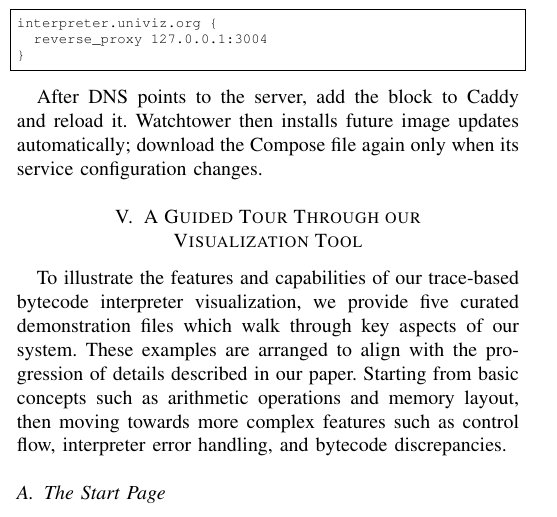
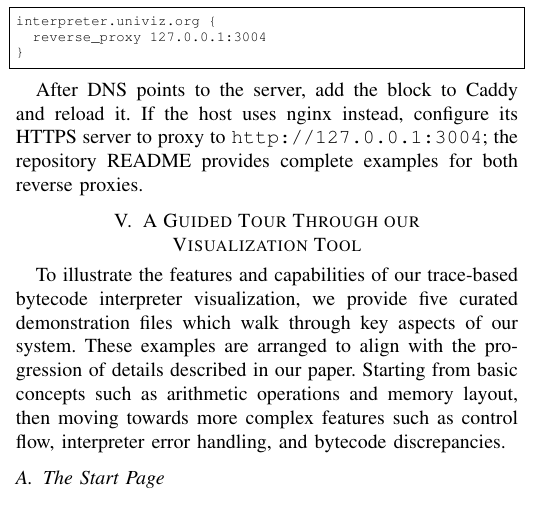
Before and after one commit to SSW-JKU/univiz-interpreterviz, a LaTeX paper (tex/ArtifactDescription.tex): part of one column of page 3 of 6, cut so that both start at the same text. Compiled offline with pdfLaTeX; a missing font is replaced by an installed copy or a similar font; a LaTeX package or settings file that is missing is left out.

Commit message:
Document Caddy and nginx proxy options

```diff
--- a/tex/ArtifactDescription.tex
+++ b/tex/ArtifactDescription.tex
@@ -229,7 +229,7 @@ sudo docker compose up -d --remove-orphans
 sudo docker compose ps
 \end{lstlisting}
 
-The loopback binding prevents direct public access. The included \texttt{Caddyfile.example} lets a host-level Caddy\footnote{Caddy \url{https://caddyserver.com/}} instance provide HTTPS (replace the domain if needed):
+The loopback binding prevents direct public access. Any HTTPS reverse proxy can expose the application. For example, if the host uses Caddy\footnote{Caddy \url{https://caddyserver.com/}}, add the included \texttt{Caddyfile.example} block (replace the domain if needed):
 
 \begin{lstlisting}[language={},numbers=none,basicstyle=\ttfamily\scriptsize]
 interpreter.univiz.org {
@@ -237,7 +237,7 @@ interpreter.univiz.org {
 }
 \end{lstlisting}
 
-After DNS points to the server, add the block to Caddy and reload it. Watchtower then installs future image updates automatically; download the Compose file again only when its service configuration changes.
+After DNS points to the server, add the block to Caddy and reload it. If the host uses nginx instead, configure its HTTPS server to proxy to \texttt{http://127.0.0.1:3004}; the repository README provides complete examples for both reverse proxies.
 
 \section{A Guided Tour Through our\\Visualization Tool}
 
```
Also changed, not shown: ArtifactDescription.pdf, README.md, tex/ArtifactDescription.pdf.
